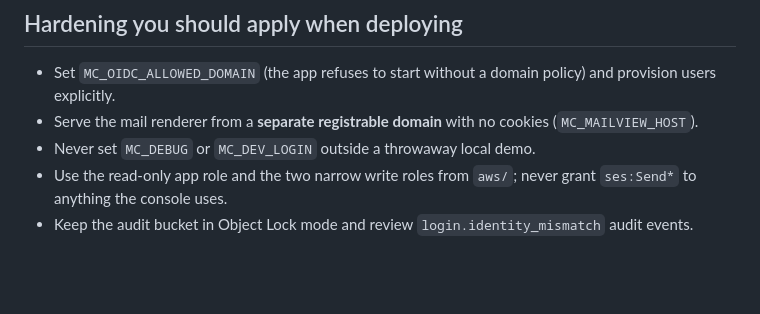
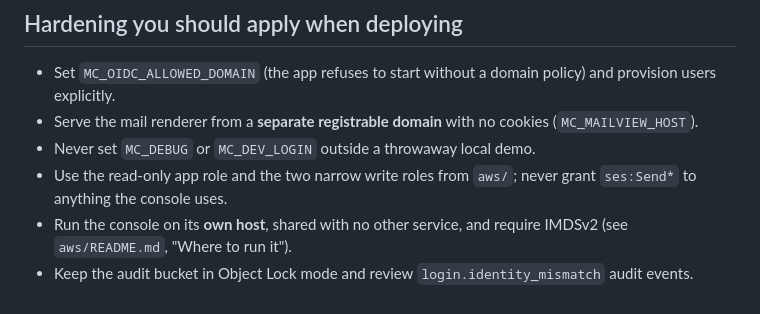
Before and after one commit to nikhilcybrosys/mail-console, a Markdown page: SECURITY.md, the part around the change. GitHub-like rendering; blank space fills up the shorter version.

```diff
--- a/SECURITY.md
+++ b/SECURITY.md
@@ -49,4 +49,5 @@ me reasonable time to fix, I will not pursue action against you.
 - Serve the mail renderer from a **separate registrable domain** with no cookies (`MC_MAILVIEW_HOST`).
 - Never set `MC_DEBUG` or `MC_DEV_LOGIN` outside a throwaway local demo.
 - Use the read-only app role and the two narrow write roles from `aws/`; never grant `ses:Send*` to anything the console uses.
+- Run the console on its **own host**, shared with no other service, and require IMDSv2 (see `aws/README.md`, "Where to run it").
 - Keep the audit bucket in Object Lock mode and review `login.identity_mismatch` audit events.
```
Also changed, not shown: aws/README.md (+18 -0 lines).
